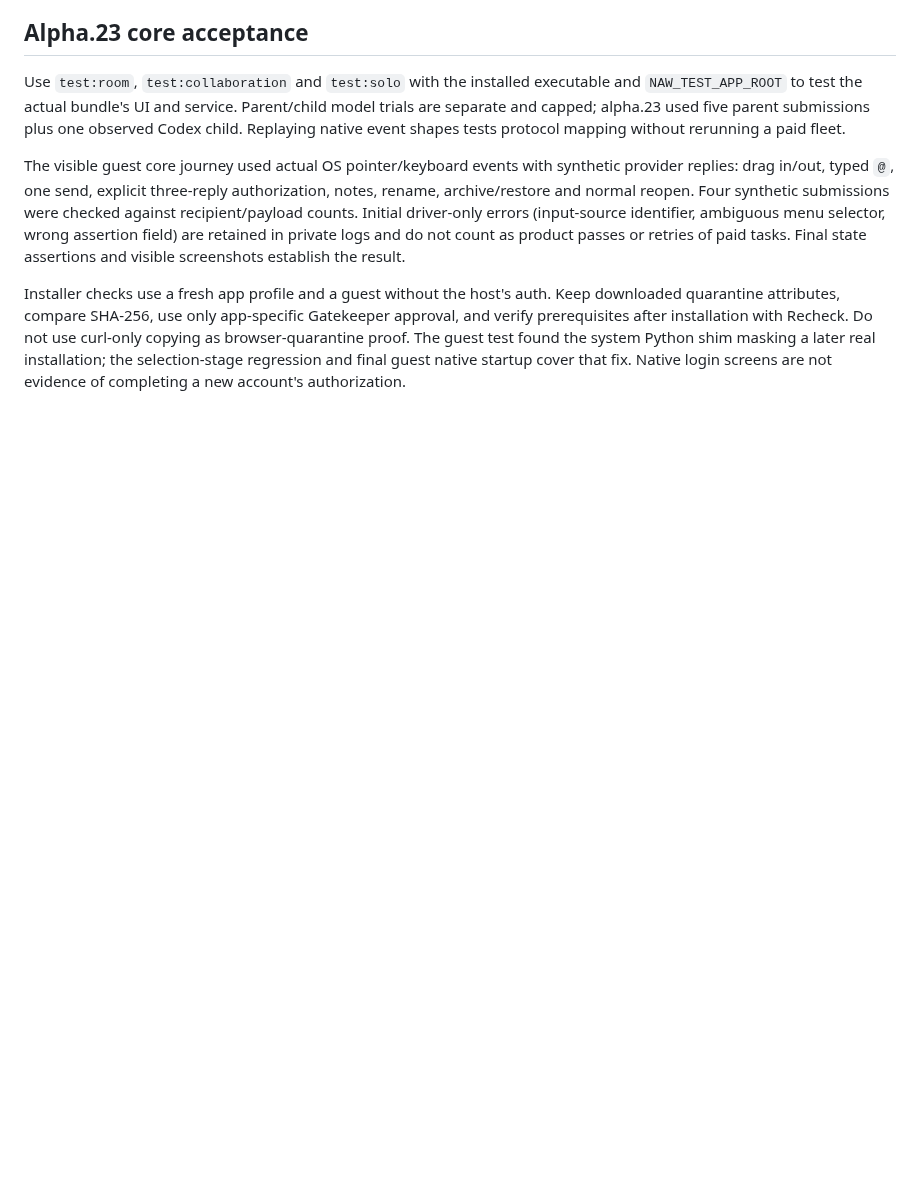
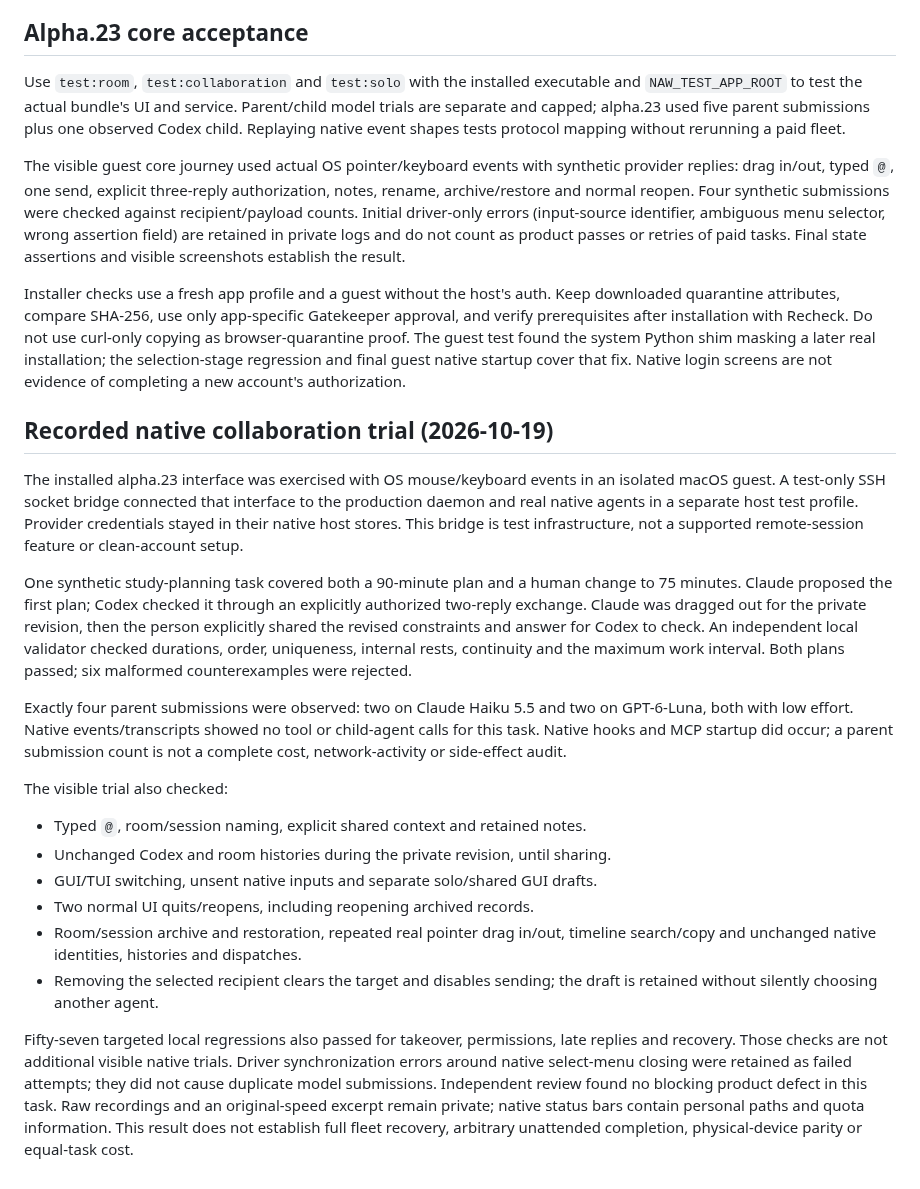
Before and after one commit to RulerCompass1729/native-agent-workspace, a Markdown page: docs/testing.md, the part around the change. Rendered like a GitHub page; blank space fills up the shorter version.

Commit message:
docs: record visible native collaboration trial
Document the bounded scheduling task, private revision and explicit sharing,
repeated lifecycle checks, independent review and remaining naming limitation.
Keep native transcripts and recordings outside the public repository.

```diff
--- a/docs/testing.md
+++ b/docs/testing.md
@@ -349,3 +349,44 @@ Do not use curl-only copying as browser-quarantine proof. The guest test found
 the system Python shim masking a later real installation; the selection-stage
 regression and final guest native startup cover that fix. Native login screens
 are not evidence of completing a new account's authorization.
+
+## Recorded native collaboration trial (2026-10-19)
+
+The installed alpha.23 interface was exercised with OS mouse/keyboard events in
+an isolated macOS guest. A test-only SSH socket bridge connected that interface
+to the production daemon and real native agents in a separate host test profile.
+Provider credentials stayed in their native host stores. This bridge is test
+infrastructure, not a supported remote-session feature or clean-account setup.
+
+One synthetic study-planning task covered both a 90-minute plan and a human
+change to 75 minutes. Claude proposed the first plan; Codex checked it through
+an explicitly authorized two-reply exchange. Claude was dragged out for the
+private revision, then the person explicitly shared the revised constraints and
+answer for Codex to check. An independent local validator checked durations,
+order, uniqueness, internal rests, continuity and the maximum work interval.
+Both plans passed; six malformed counterexamples were rejected.
+
+Exactly four parent submissions were observed: two on Claude Haiku 5.5 and two
+on GPT-6-Luna, both with low effort. Native events/transcripts showed no tool or
+child-agent calls for this task. Native hooks and MCP startup did occur; a parent
+submission count is not a complete cost, network-activity or side-effect audit.
+
+The visible trial also checked:
+
+- Typed `@`, room/session naming, explicit shared context and retained notes.
+- Unchanged Codex and room histories during the private revision, until sharing.
+- GUI/TUI switching, unsent native inputs and separate solo/shared GUI drafts.
+- Two normal UI quits/reopens, including reopening archived records.
+- Room/session archive and restoration, repeated real pointer drag in/out,
+  timeline search/copy and unchanged native identities, histories and dispatches.
+- Removing the selected recipient clears the target and disables sending;
+  the draft is retained without silently choosing another agent.
+
+Fifty-seven targeted local regressions also passed for takeover, permissions,
+late replies and recovery. Those checks are not additional visible native trials.
+Driver synchronization errors around native select-menu closing were retained
+as failed attempts; they did not cause duplicate model submissions. Independent
+review found no blocking product defect in this task. Raw recordings and an
+original-speed excerpt remain private; native status bars contain personal paths
+and quota information. This result does not establish full fleet recovery,
+arbitrary unattended completion, physical-device parity or equal-task cost.
```
Also changed, not shown: docs/readiness.md (+5 -1 lines), docs/review.md (+3 -1 lines).
